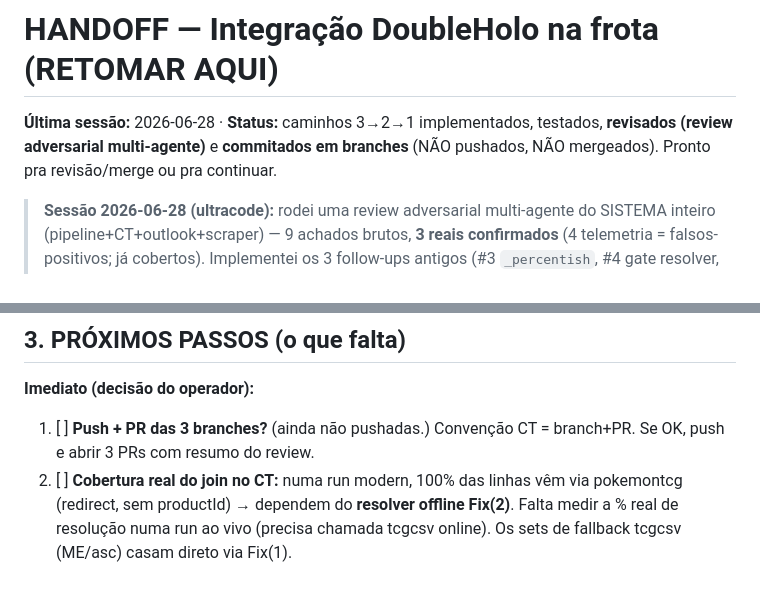
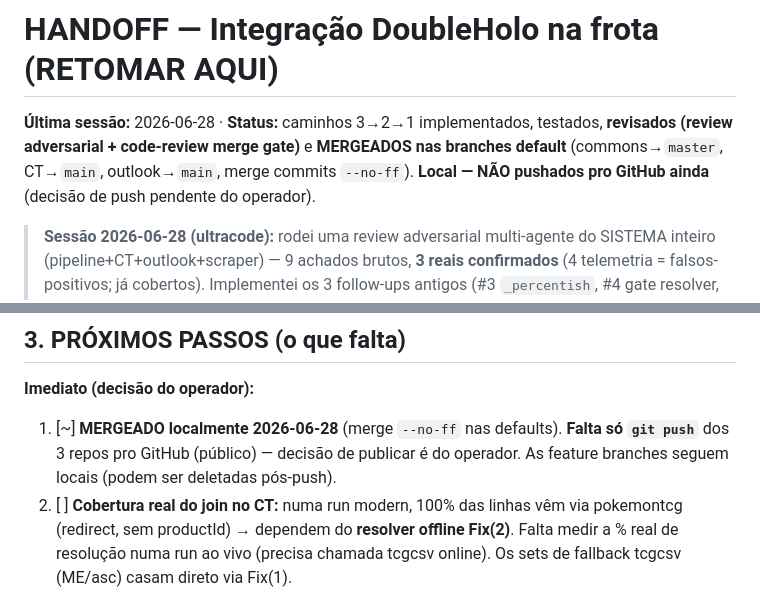
Before and after one commit to matheuscllm-lgtm/scanners-commons, a Markdown page: HANDOFF-DOUBLEHOLO.md, 2 parts joined by grey strips. GitHub-like rendering.

Commit message:
docs(doubleholo): handoff = MERGEADO localmente (push pendente)
3 branches mergeadas nas defaults (commons/master, CT/main, outlook/main) com
merge commits --no-ff, pós review adversarial + code-review merge gate (4 fixes
reais aplicados). Falta só push pro GitHub.

Co-Authored-By: Claude Opus 4.8 (1M context) <noreply@anthropic.com>
Claude-Session: https://claude.ai/code/session_01P3AxWE9VnAEKhGL6Gw9wRj

```diff
--- a/HANDOFF-DOUBLEHOLO.md
+++ b/HANDOFF-DOUBLEHOLO.md
@@ -1,6 +1,6 @@
 # HANDOFF — Integração DoubleHolo na frota (RETOMAR AQUI)
 
-**Última sessão:** 2026-06-28 · **Status:** caminhos 3→2→1 implementados, testados, **revisados (review adversarial multi-agente)** e **commitados em branches** (NÃO pushados, NÃO mergeados). Pronto pra revisão/merge ou pra continuar.
+**Última sessão:** 2026-06-28 · **Status:** caminhos 3→2→1 implementados, testados, **revisados (review adversarial + code-review merge gate)** e **MERGEADOS nas branches default** (commons→`master`, CT→`main`, outlook→`main`, merge commits `--no-ff`). **Local — NÃO pushados pro GitHub ainda** (decisão de push pendente do operador).
 
 > **Sessão 2026-06-28 (ultracode):** rodei uma review adversarial multi-agente do
 > SISTEMA inteiro (pipeline+CT+outlook+scraper) — 9 achados brutos, **3 reais
@@ -75,7 +75,7 @@ base 50
 ## 3. PRÓXIMOS PASSOS (o que falta)
 
 **Imediato (decisão do operador):**
-1. [ ] **Push + PR das 3 branches?** (ainda não pushadas.) Convenção CT = branch+PR. Se OK, push e abrir 3 PRs com resumo do review.
+1. [~] **MERGEADO localmente 2026-06-28** (merge `--no-ff` nas defaults). **Falta só `git push`** dos 3 repos pro GitHub (público) — decisão de publicar é do operador. As feature branches seguem locais (podem ser deletadas pós-push).
 2. [ ] **Cobertura real do join no CT:** numa run modern, 100% das linhas vêm via pokemontcg (redirect, sem productId) → dependem do **resolver offline Fix(2)**. Falta medir a % real de resolução numa run ao vivo (precisa chamada tcgcsv online). Os sets de fallback tcgcsv (ME/asc) casam direto via Fix(1).
 
 **Follow-ups menores — TODOS RESOLVIDOS em 2026-06-28:**
```
